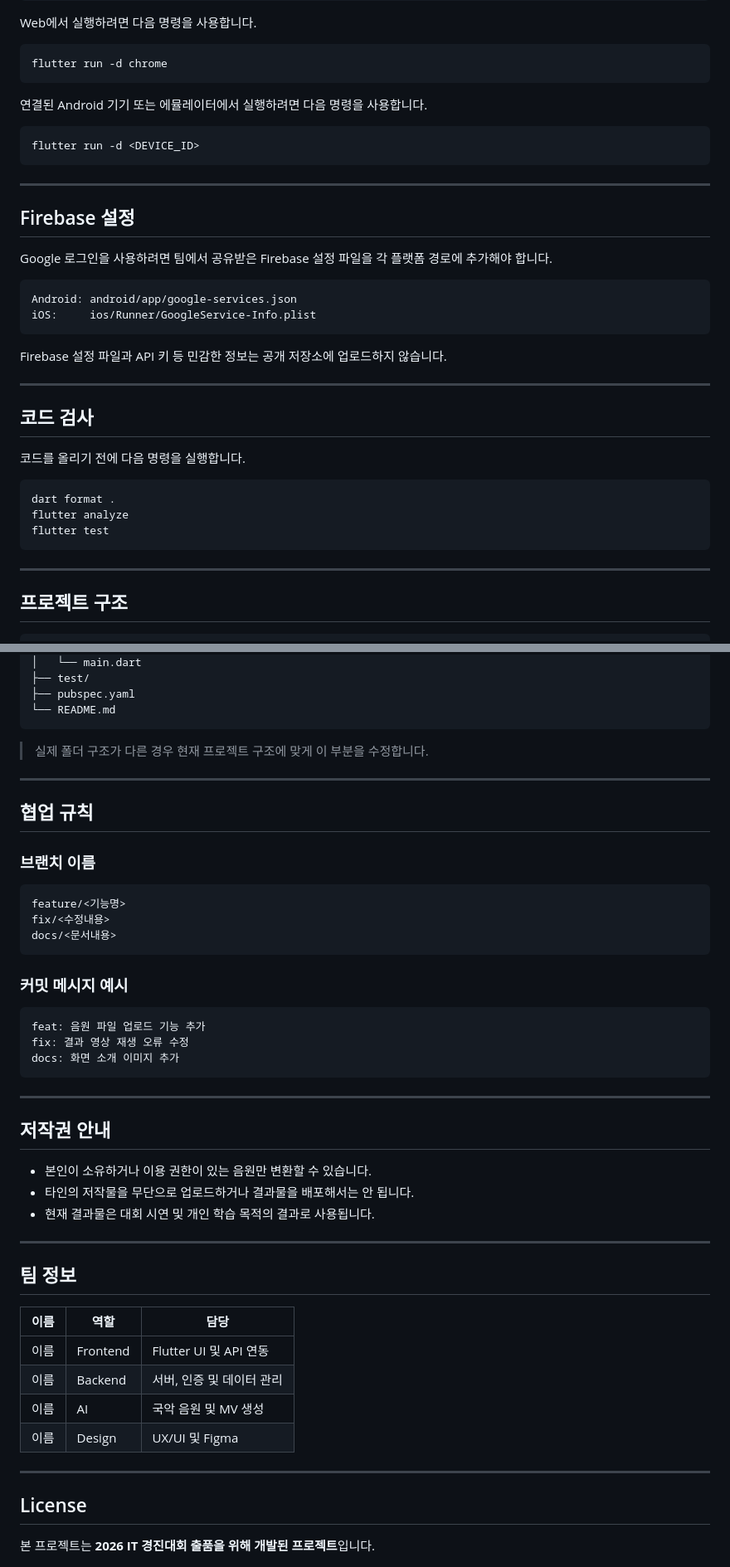
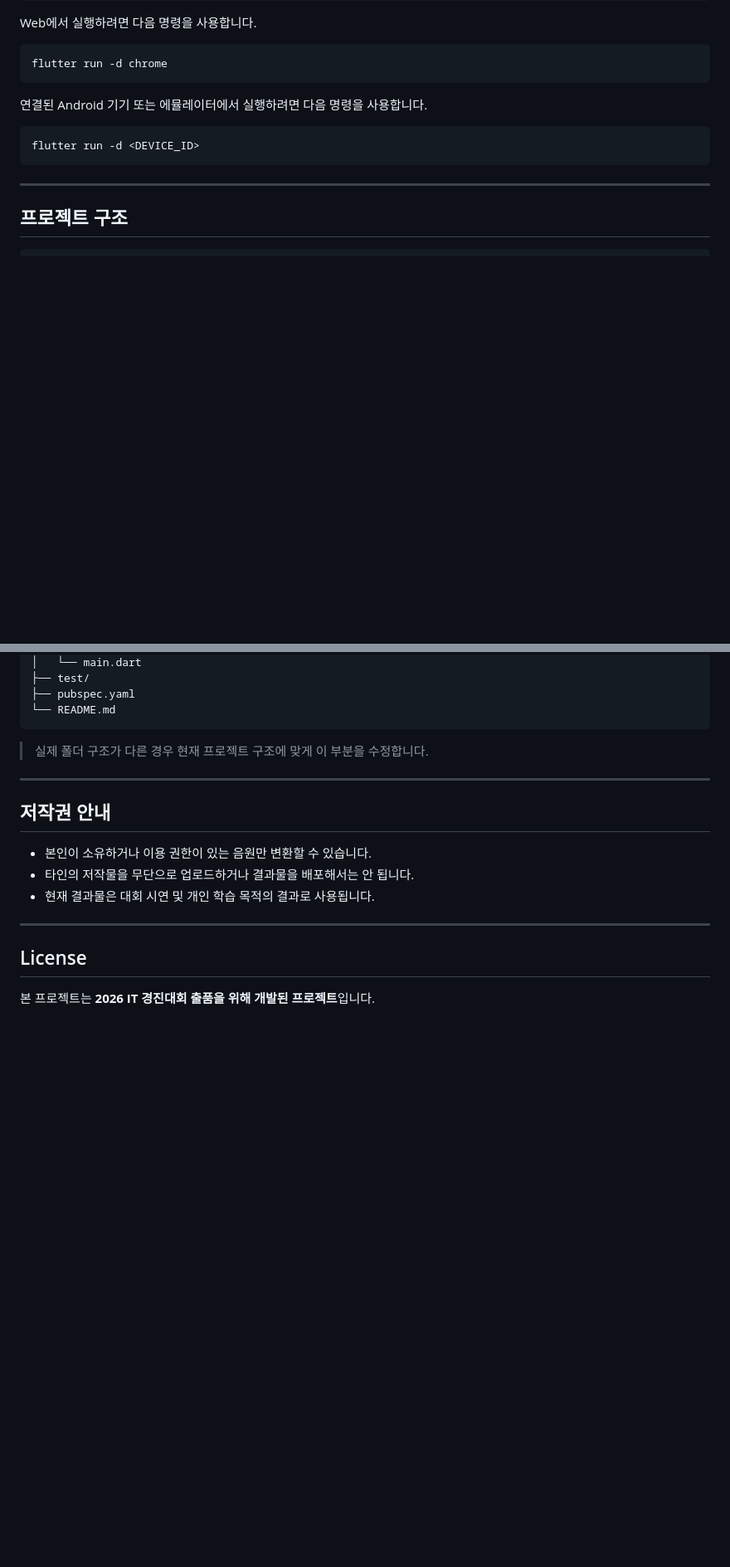
Before and after one commit to yevinn7016/Gugakify, a Markdown page: README.md, 2 parts joined by grey strips. Shown at 83% size. Drawn GitHub-style; blank space fills up the shorter version.

Commit message:
README 수정

````diff
--- a/README.md
+++ b/README.md
@@ -180,31 +174,6 @@ flutter run -d <DEVICE_ID>
 
 ---
 
-## Firebase 설정
-
-Google 로그인을 사용하려면 팀에서 공유받은 Firebase 설정 파일을 각 플랫폼 경로에 추가해야 합니다.
-
-```text
-Android: android/app/google-services.json
-iOS:     ios/Runner/GoogleService-Info.plist
-```
-
-Firebase 설정 파일과 API 키 등 민감한 정보는 공개 저장소에 업로드하지 않습니다.
-
----
-
-## 코드 검사
-
-코드를 올리기 전에 다음 명령을 실행합니다.
-
-```bash
-dart format .
-flutter analyze
-flutter test
-```
-
----
-
 ## 프로젝트 구조
 
 ```text
@@ -227,26 +196,6 @@ frontend/
 
 ---
 
-## 협업 규칙
-
-### 브랜치 이름
-
-```text
-feature/<기능명>
-fix/<수정내용>
-docs/<문서내용>
-```
-
-### 커밋 메시지 예시
-
-```text
-feat: 음원 파일 업로드 기능 추가
-fix: 결과 영상 재생 오류 수정
-docs: 화면 소개 이미지 추가
-```
-
----
-
 ## 저작권 안내
 
 - 본인이 소유하거나 이용 권한이 있는 음원만 변환할 수 있습니다.
@@ -255,17 +204,6 @@ docs: 화면 소개 이미지 추가
 
 ---
 
-## 팀 정보
-
-| 이름 | 역할 | 담당 |
-| --- | --- | --- |
-| 이름 | Frontend | Flutter UI 및 API 연동 |
-| 이름 | Backend | 서버, 인증 및 데이터 관리 |
-| 이름 | AI | 국악 음원 및 MV 생성 |
-| 이름 | Design | UX/UI 및 Figma |
-
----
-
 ## License
 
 본 프로젝트는 **2026 IT 경진대회 출품을 위해 개발된 프로젝트**입니다.
````
Also changed, not shown: other parts of README.md (+3 -9 lines).
